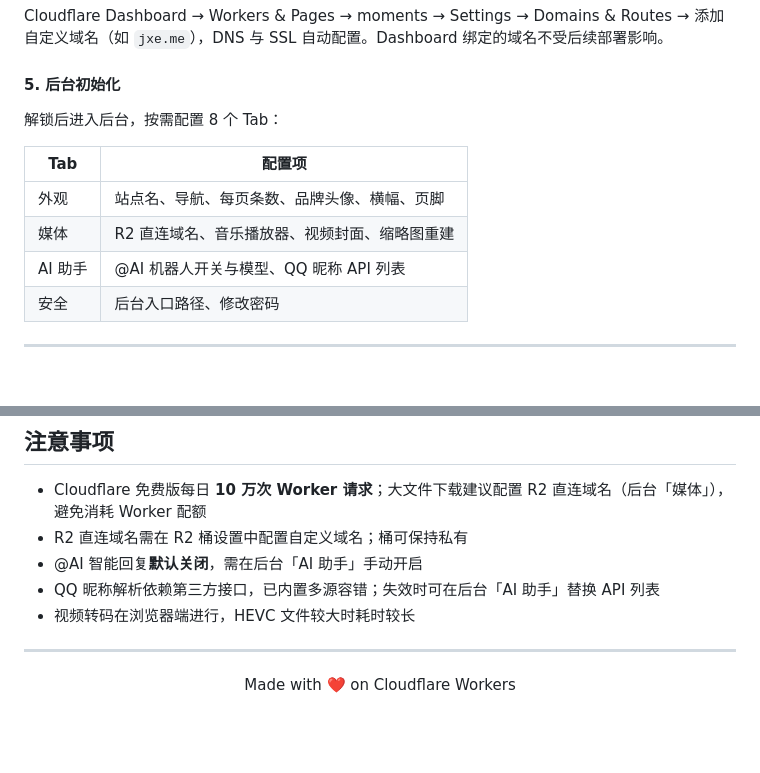
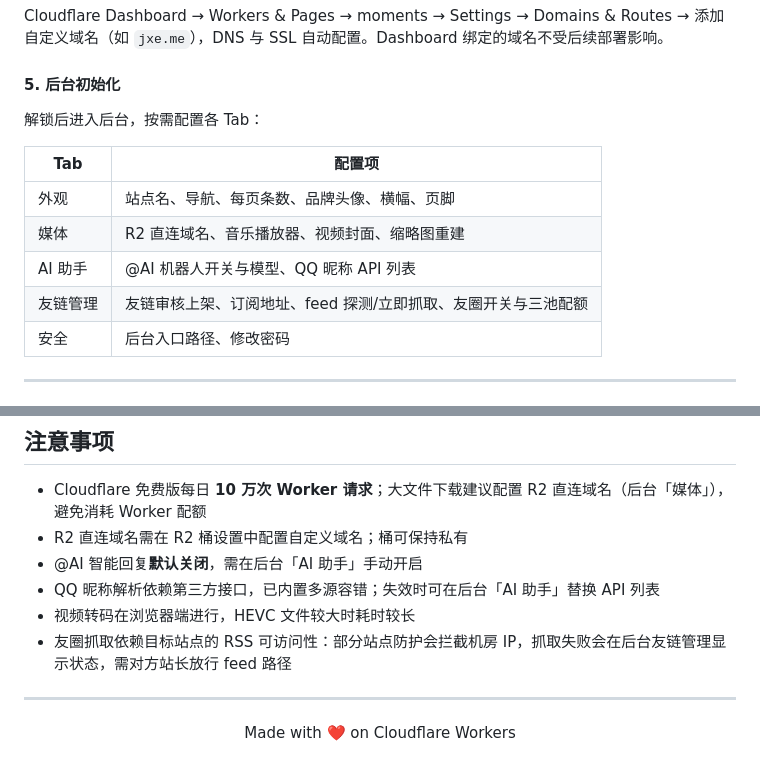
Before and after one commit to mliae/moments, a Markdown page: README.md, 2 parts joined by grey strips. Rendered like a GitHub page; blank space fills up the shorter version.

```diff
--- a/README.md
+++ b/README.md
@@ -197,13 +226,14 @@ Cloudflare Dashboard → Workers & Pages → moments → Settings → Domains &
 
 #### 5. 后台初始化
 
-解锁后进入后台，按需配置 8 个 Tab：
+解锁后进入后台，按需配置各 Tab：
 
 | Tab | 配置项 |
 | --- | --- |
 | 外观 | 站点名、导航、每页条数、品牌头像、横幅、页脚 |
 | 媒体 | R2 直连域名、音乐播放器、视频封面、缩略图重建 |
 | AI 助手 | @AI 机器人开关与模型、QQ 昵称 API 列表 |
+| 友链管理 | 友链审核上架、订阅地址、feed 探测/立即抓取、友圈开关与三池配额 |
 | 安全 | 后台入口路径、修改密码 |
 
 ---
@@ -238,6 +268,7 @@ npm run typecheck    # TypeScript 类型检查
 - @AI 智能回复**默认关闭**，需在后台「AI 助手」手动开启
 - QQ 昵称解析依赖第三方接口，已内置多源容错；失效时可在后台「AI 助手」替换 API 列表
 - 视频转码在浏览器端进行，HEVC 文件较大时耗时较长
+- 友圈抓取依赖目标站点的 RSS 可访问性：部分站点防护会拦截机房 IP，抓取失败会在后台友链管理显示状态，需对方站长放行 feed 路径
 
 ---
 
```
Also changed, not shown: other parts of README.md (+37 -8 lines), public/preview-friends.png (added).
